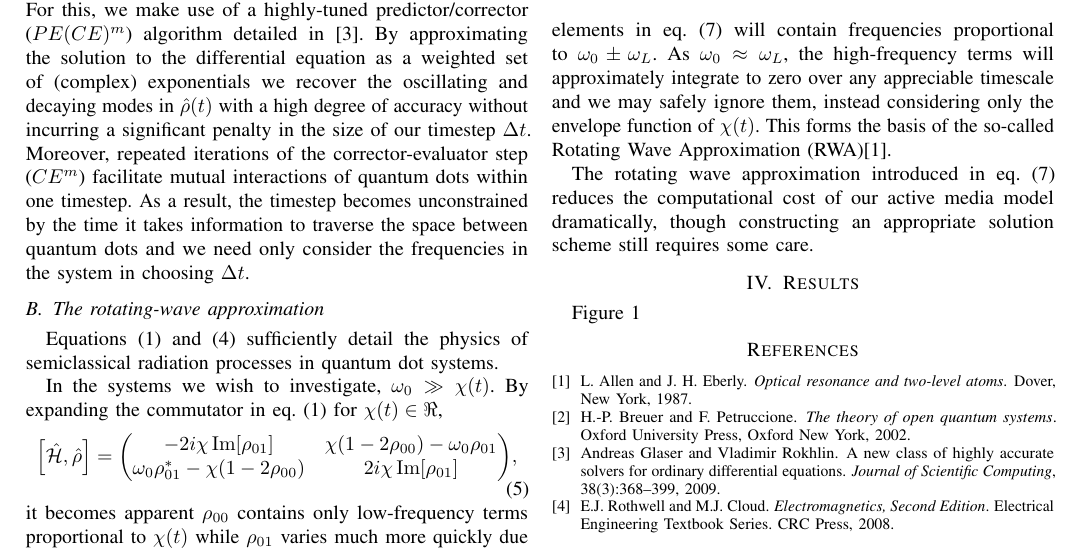
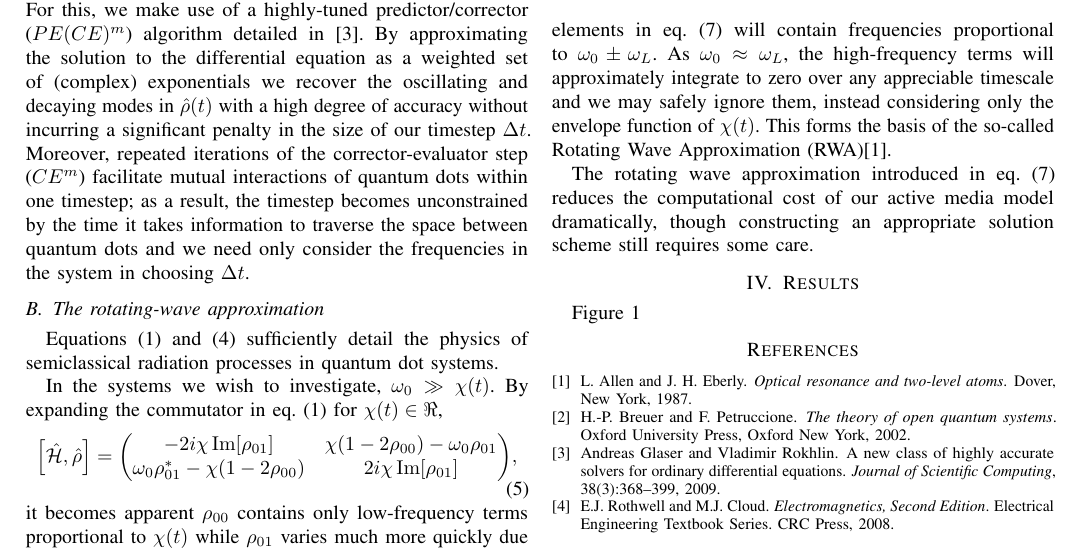
Before and after one commit to cgLaTeX/IMS2017, a LaTeX paper (main.tex): part of page 2 of 3, cut so that both start at the same text. Compiled offline with pdfLaTeX; a missing font is replaced by an installed copy or a similar font; a LaTeX package or settings file that is missing is left out.

Commit message:
Semicolons

```diff
--- a/main.tex
+++ b/main.tex
@@ -121,8 +121,7 @@ The first step---evaluating \cref{eq:efield}---proceeds straightforwardly save f
 Numerically integrating \cref{eq:liouville}, however, requires some care.
 For this, we make use of a highly-tuned predictor/corrector ($PE(CE)^m$) algorithm detailed in \cite{Glaser2009}.
 By approximating the solution to the differential equation as a weighted set of (complex) exponentials we recover the oscillating and decaying modes in $\hat{\rho}(t)$ with a high degree of accuracy without incurring a significant penalty in the size of our timestep $\Delta t$.
-Moreover, repeated iterations of the corrector-evaluator step ($CE^m$) facilitate mutual interactions of quantum dots within one timestep.
-As a result, the timestep becomes unconstrained by the time it takes information to traverse the space between quantum dots and we need only consider the frequencies in the system in choosing $\Delta t$.
+Moreover, repeated iterations of the corrector-evaluator step ($CE^m$) facilitate mutual interactions of quantum dots within one timestep; as a result, the timestep becomes unconstrained by the time it takes information to traverse the space between quantum dots and we need only consider the frequencies in the system in choosing $\Delta t$.
 
 \subsection{The rotating-wave approximation}
 
```
